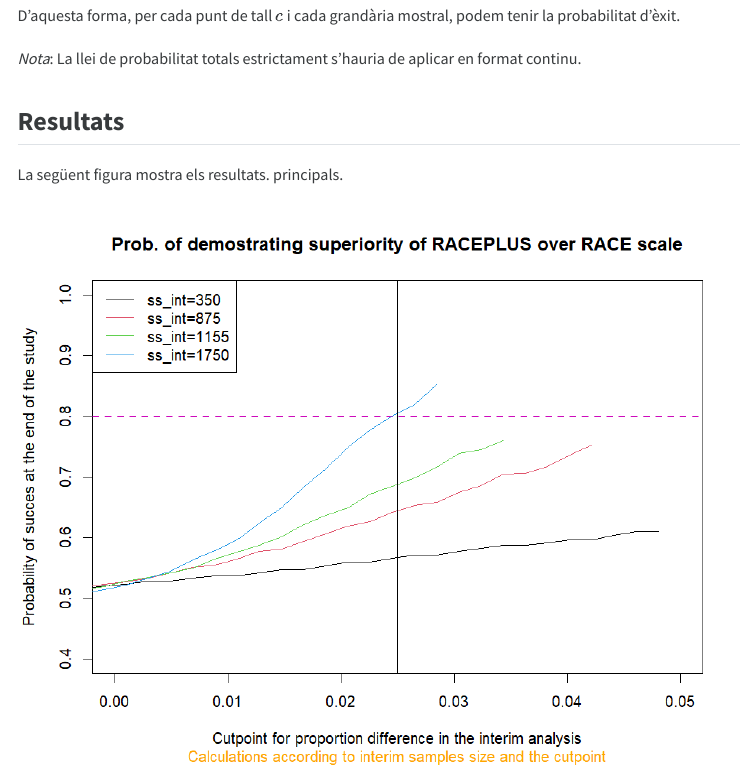
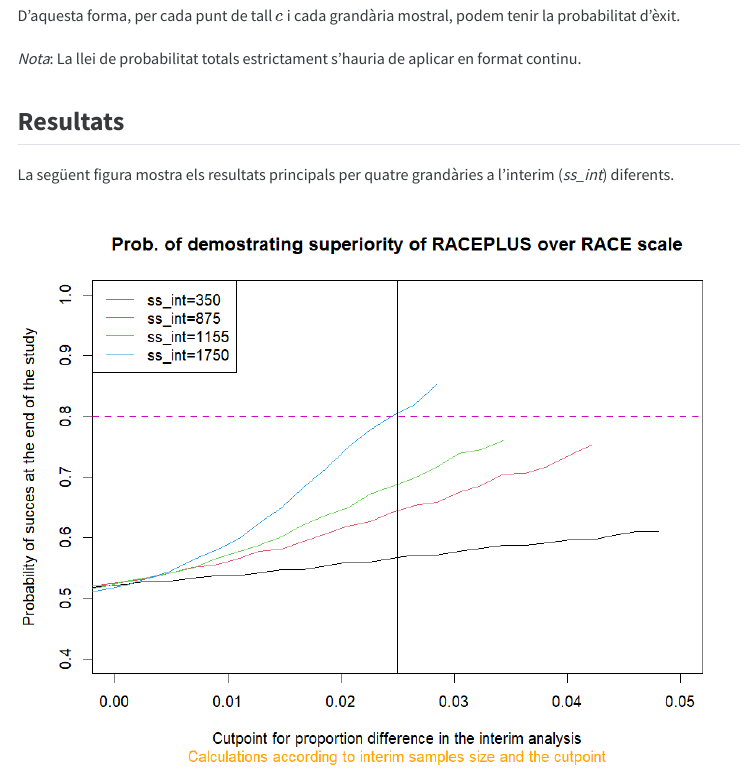
Before and after one commit to jordicortes40/sample_size_RACEPLUS, a Quarto document (Report/sample_size_simulation.qmd): the page in a window 1100 px wide, from 2710 px down. The pictures show the output file Report/sample_size_simulation.html that the author committed with the source, opened offline; menus at the side of the page are left out.

Commit message:
Report changes

```diff
--- a/Report/sample_size_simulation.qmd
+++ b/Report/sample_size_simulation.qmd
@@ -99,7 +99,7 @@ D'aquesta forma, per cada punt de tall $c$ i cada grandària mostral, podem teni
 
 ## Resultats
 
-La següent figura mostra els resultats. principals.
+La següent figura mostra els resultats principals per quatre grandàries a l'interim (*ss_int*) diferents.
 
 ![sample size](figure_ss.png)
 
```
Also changed, not shown: Report/sample_size_simulation.html.
